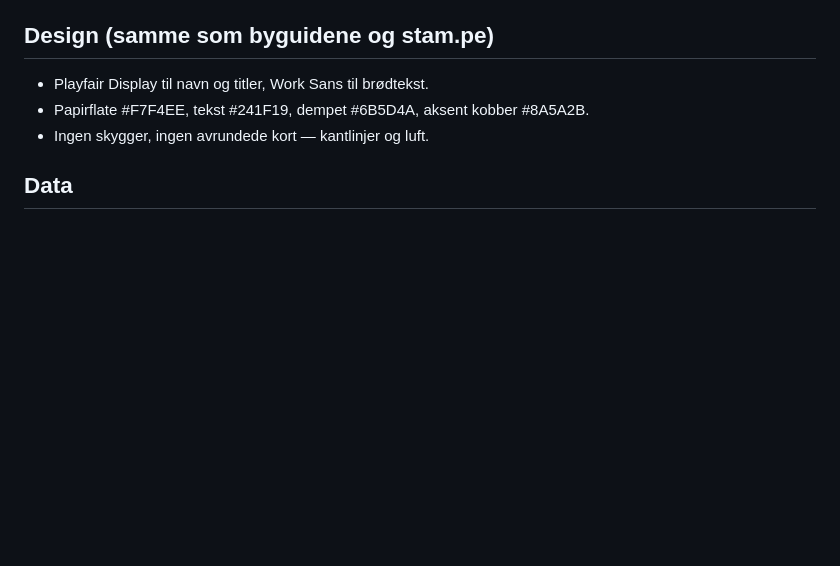
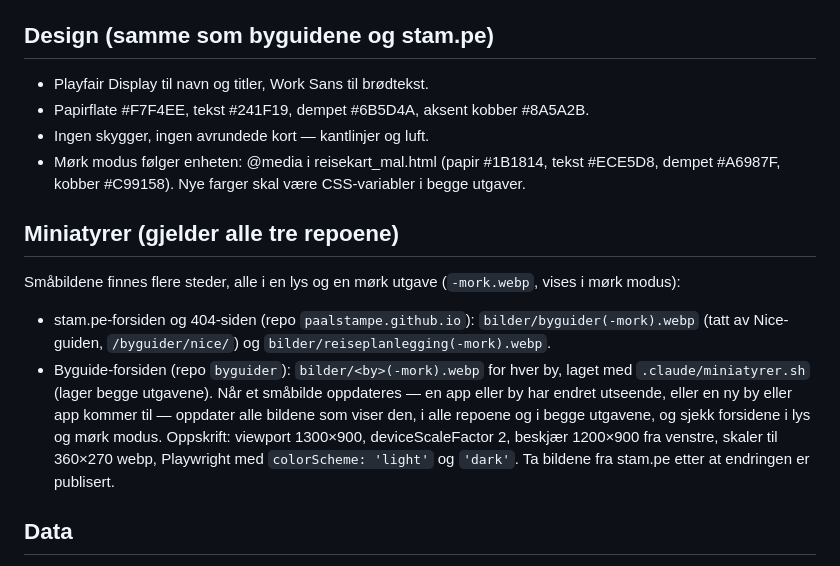
Before and after one commit to paalstampe/reiseplanlegging, a Markdown page: CLAUDE.md, the part around the change. Drawn GitHub-style; blank space fills up the shorter version.

Commit message:
CLAUDE.md: miniatyrer oppdateres overalt og i begge utgaver; mørk modus i designet
Co-Authored-By: Claude Opus 5.5 <noreply@anthropic.com>

```diff
--- a/CLAUDE.md
+++ b/CLAUDE.md
@@ -81,6 +81,20 @@ Hold HANDOVER.md oppdatert når noe vesentlig endres (filer, besluttet design, s
 - Playfair Display til navn og titler, Work Sans til brødtekst.
 - Papirflate #F7F4EE, tekst #241F19, dempet #6B5D4A, aksent kobber #8A5A2B.
 - Ingen skygger, ingen avrundede kort — kantlinjer og luft.
+- Mørk modus følger enheten: @media i reisekart_mal.html (papir #1B1814, tekst #ECE5D8, dempet #A6987F,
+  kobber #C99158). Nye farger skal være CSS-variabler i begge utgaver.
+
+## Miniatyrer (gjelder alle tre repoene)
+Småbildene finnes flere steder, alle i en lys og en mørk utgave (`-mork.webp`, vises i mørk modus):
+- stam.pe-forsiden og 404-siden (repo `paalstampe.github.io`): `bilder/byguider(-mork).webp` (tatt av Nice-guiden,
+  `/byguider/nice/`) og `bilder/reiseplanlegging(-mork).webp`.
+- Byguide-forsiden (repo `byguider`): `bilder/<by>(-mork).webp` for hver by, laget med `.claude/miniatyrer.sh`
+  (lager begge utgavene).
+Når et småbilde oppdateres — en app eller by har endret utseende, eller en ny by eller app kommer til —
+oppdater alle bildene som viser den, i alle repoene og i begge utgavene, og sjekk forsidene i lys og mørk modus.
+Oppskrift: viewport 1300×900, deviceScaleFactor 2, beskjær 1200×900 fra venstre, skaler til 360×270 webp,
+Playwright med `colorScheme: 'light'` og `'dark'`. Ta bildene fra stam.pe etter at endringen er publisert.
+
 
 ## Data
 - Nye reisemål: legg inn i `dest`, `reisedata.py` (scorer, kilde, KOORD) og masterlisten i .md.
```
